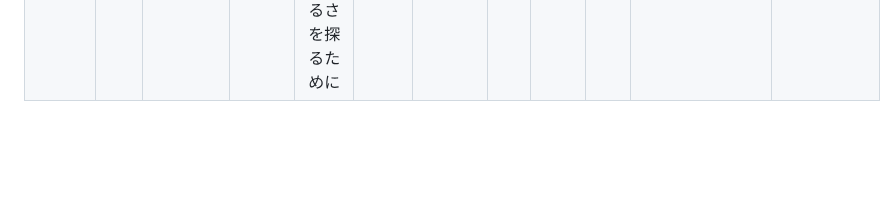
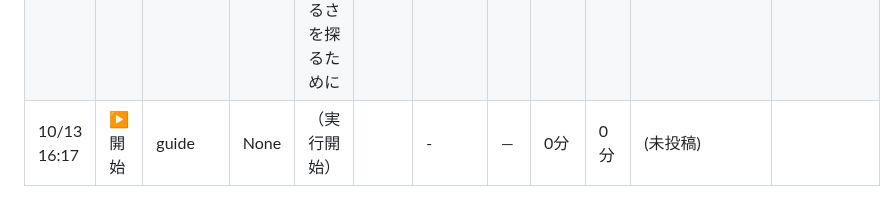
Before and after one commit to doudemoee111-sys/todoapp_1, a Markdown page: pipeline/assets/runlog.md, the part around the change. GitHub-like rendering; blank space fills up the shorter version.

Commit message:
chore(runlog): 10/13 16:17 guide 開始

```diff
--- a/pipeline/assets/runlog.md
+++ b/pipeline/assets/runlog.md
@@ -40,3 +40,4 @@
 | 10/06 21:00 | ✔ 復元 | guide | - | 【せせらぎ】寝室レイアウトと計測で考えるいびきへの向き合い方 | （復元・不明） | stream | — | 134分 | - | oySpFdVyCnA | 10-06T21:00 |
 | 10/08 21:00 | ✔ 復元 | guide | - | 【音楽】寝室の湿度と音環境: 加湿器使用時の騒音測り方と数字の意味 | （復元・不明） | drone | — | 134分 | - | eCTKwOzOt7o | 10-08T21:00 |
 | 10/10 21:00 | ✔ 復元 | narrated | - | 寝室の光を測る方法と数字の読み方: 最適な明るさを探るために | （復元・不明） | - | — | 13分 | - | x_ATGkqx6u4 | 10-10T21:00 |
+| 10/13 16:17 | ▶ 開始 | guide | None | （実行開始） |  | - | — | 0分 | 0分 | (未投稿) |  |
```
